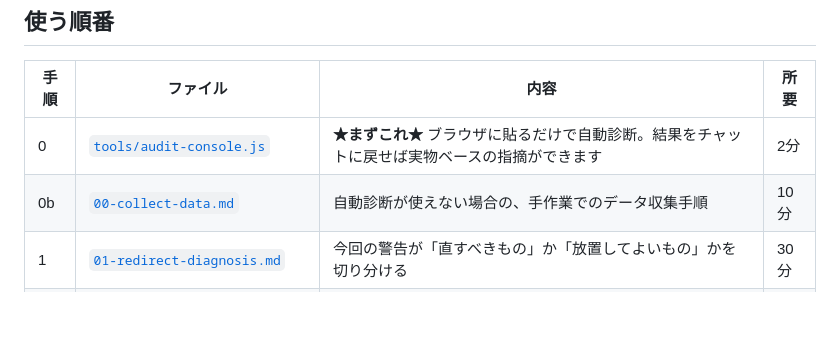
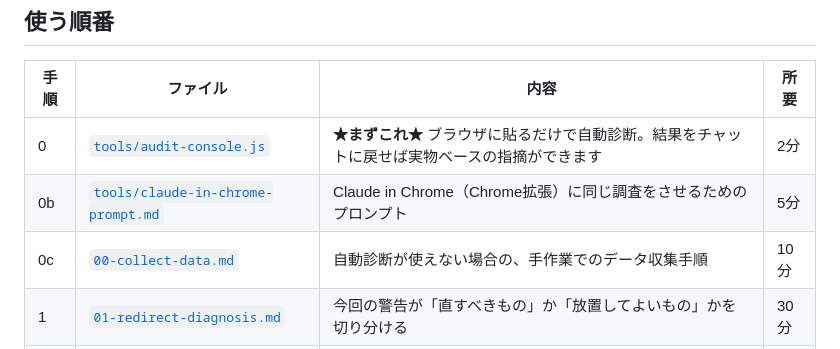
Before and after one commit to OIKAWASHINOBU/Dashboard, a Markdown page: seo/README.md, the part around the change. Drawn GitHub-style; blank space fills up the shorter version.

```diff
--- a/seo/README.md
+++ b/seo/README.md
@@ -15,7 +15,8 @@ Search Console の「**ページにリダイレクトがあります**」通知
 | 手順 | ファイル | 内容 | 所要 |
 |---|---|---|---|
 | 0 | [`tools/audit-console.js`](tools/audit-console.js) | **★まずこれ★** ブラウザに貼るだけで自動診断。結果をチャットに戻せば実物ベースの指摘ができます | 2分 |
-| 0b | [`00-collect-data.md`](00-collect-data.md) | 自動診断が使えない場合の、手作業でのデータ収集手順 | 10分 |
+| 0b | [`tools/claude-in-chrome-prompt.md`](tools/claude-in-chrome-prompt.md) | Claude in Chrome（Chrome拡張）に同じ調査をさせるためのプロンプト | 5分 |
+| 0c | [`00-collect-data.md`](00-collect-data.md) | 自動診断が使えない場合の、手作業でのデータ収集手順 | 10分 |
 | 1 | [`01-redirect-diagnosis.md`](01-redirect-diagnosis.md) | 今回の警告が「直すべきもの」か「放置してよいもの」かを切り分ける | 30分 |
 | 2 | [`wordpress/htaccess-canonical.txt`](wordpress/htaccess-canonical.txt) | URLの正規化（http/https・www有無・重複解消） | 15分 |
 | 3 | [`wordpress/robots.txt`](wordpress/robots.txt) | 検索クローラ＋AIクローラの通行許可 | 5分 |
```
Also changed, not shown: seo/tools/claude-in-chrome-prompt.md (added, +86 -0 lines).
